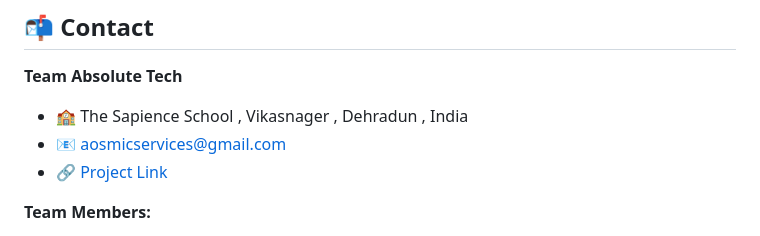
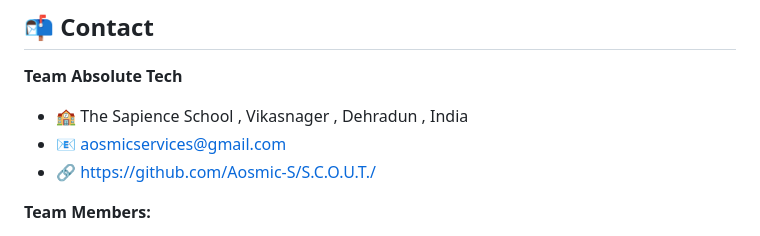
Before and after one commit to Aosmic-S/S.C.O.U.T., a Markdown page: README.md, the part around one of its changes. Drawn GitHub-style.

Commit message:
Fix project link and format header in README
Updated project link in README and adjusted header formatting.

```diff
--- a/README.md
+++ b/README.md
@@ -301,7 +301,7 @@ limitations under the License.
 **Team Absolute Tech**
 - 🏫 The Sapience School , Vikasnager , Dehradun , India
 - 📧 aosmicservices@gmail.com
-- 🔗 [Project Link](https://github.com/Aosmic-S/SCOUT)
+- 🔗 https://github.com/Aosmic-S/S.C.O.U.T./
 
 **Team Members:**
 - Arham Ali — Software Engineer
```
Also changed, not shown: other parts of README.md (+1 -1 lines).
